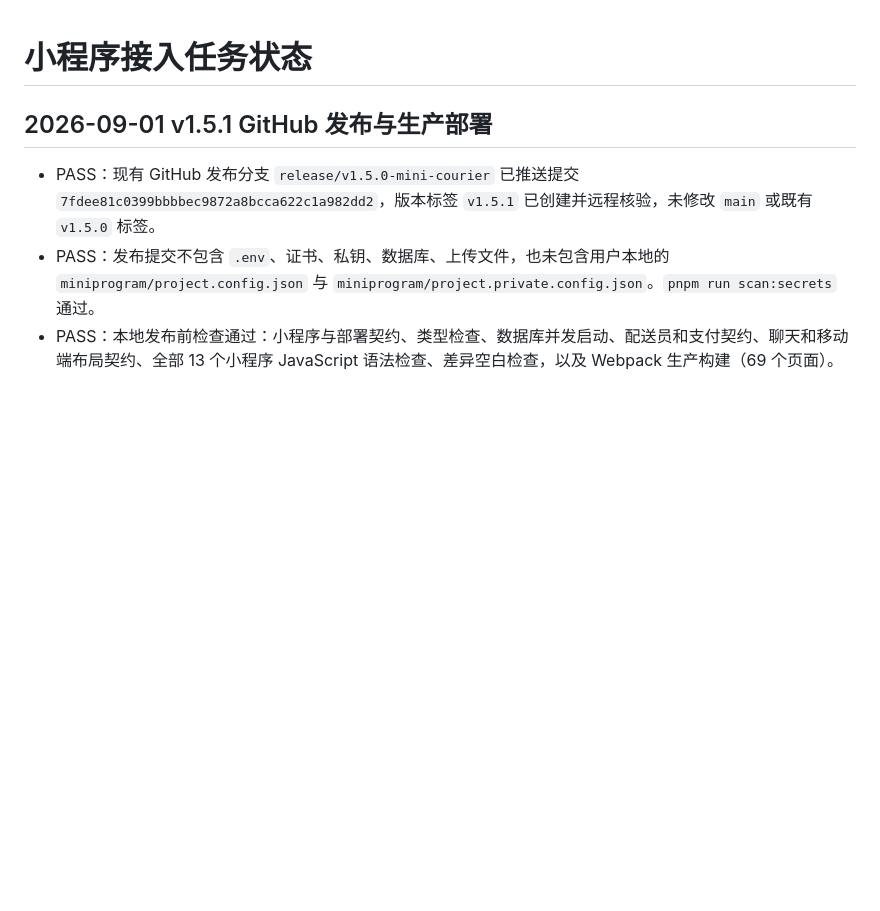
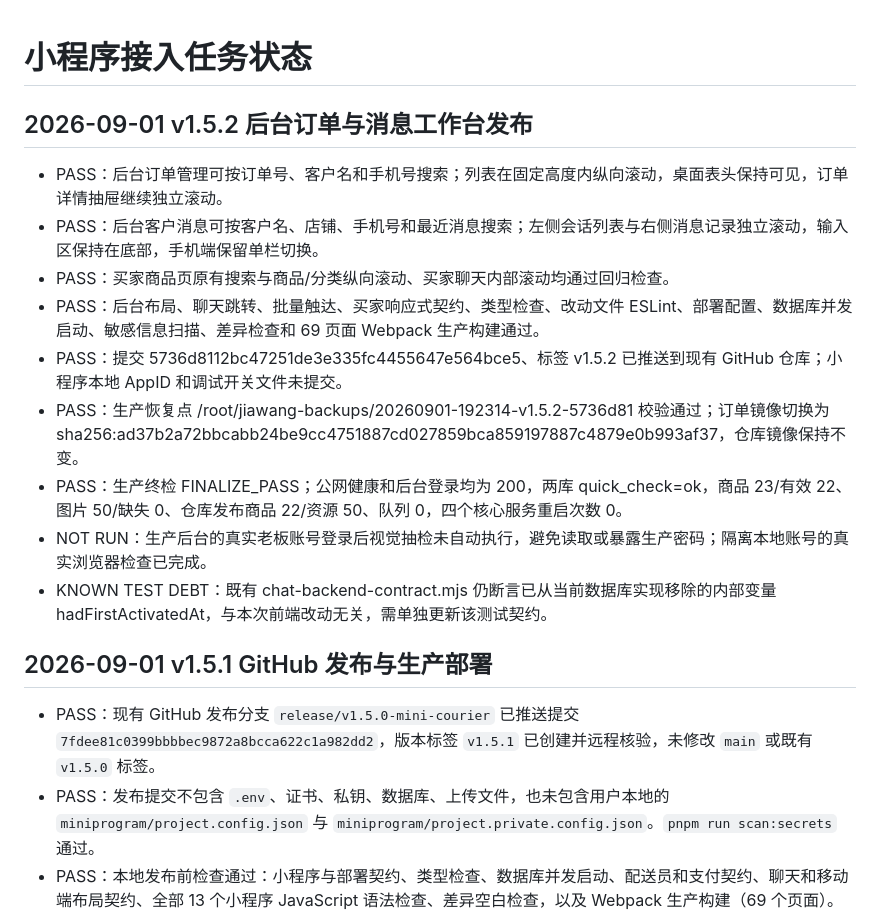
Before and after one commit to Puffrain/jiawang-order-system, a Markdown page: TASK_STATE.md, the part around the change. Rendered like a GitHub page; blank space fills up the shorter version.

Commit message:
docs: record v1.5.2 deployment

```diff
--- a/TASK_STATE.md
+++ b/TASK_STATE.md
@@ -1,4 +1,16 @@
 # 小程序接入任务状态
+
+## 2026-09-01 v1.5.2 后台订单与消息工作台发布
+
+- PASS：后台订单管理可按订单号、客户名和手机号搜索；列表在固定高度内纵向滚动，桌面表头保持可见，订单详情抽屉继续独立滚动。
+- PASS：后台客户消息可按客户名、店铺、手机号和最近消息搜索；左侧会话列表与右侧消息记录独立滚动，输入区保持在底部，手机端保留单栏切换。
+- PASS：买家商品页原有搜索与商品/分类纵向滚动、买家聊天内部滚动均通过回归检查。
+- PASS：后台布局、聊天跳转、批量触达、买家响应式契约、类型检查、改动文件 ESLint、部署配置、数据库并发启动、敏感信息扫描、差异检查和 69 页面 Webpack 生产构建通过。
+- PASS：提交 5736d8112bc47251de3e335fc4455647e564bce5、标签 v1.5.2 已推送到现有 GitHub 仓库；小程序本地 AppID 和调试开关文件未提交。
+- PASS：生产恢复点 /root/jiawang-backups/20260901-192314-v1.5.2-5736d81 校验通过；订单镜像切换为 sha256:ad37b2a72bbcabb24be9cc4751887cd027859bca859197887c4879e0b993af37，仓库镜像保持不变。
+- PASS：生产终检 FINALIZE_PASS；公网健康和后台登录均为 200，两库 quick_check=ok，商品 23/有效 22、图片 50/缺失 0、仓库发布商品 22/资源 50、队列 0，四个核心服务重启次数 0。
+- NOT RUN：生产后台的真实老板账号登录后视觉抽检未自动执行，避免读取或暴露生产密码；隔离本地账号的真实浏览器检查已完成。
+- KNOWN TEST DEBT：既有 chat-backend-contract.mjs 仍断言已从当前数据库实现移除的内部变量 hadFirstActivatedAt，与本次前端改动无关，需单独更新该测试契约。
 
 ## 2026-09-01 v1.5.1 GitHub 发布与生产部署
 
```
Also changed, not shown: HANDOFF.md (+10 -0 lines).
